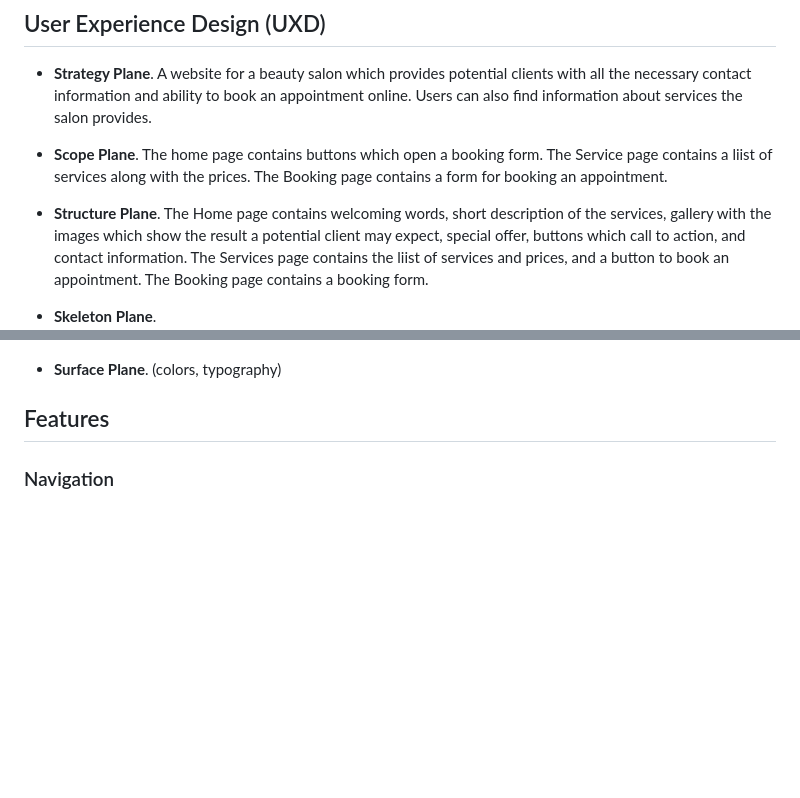
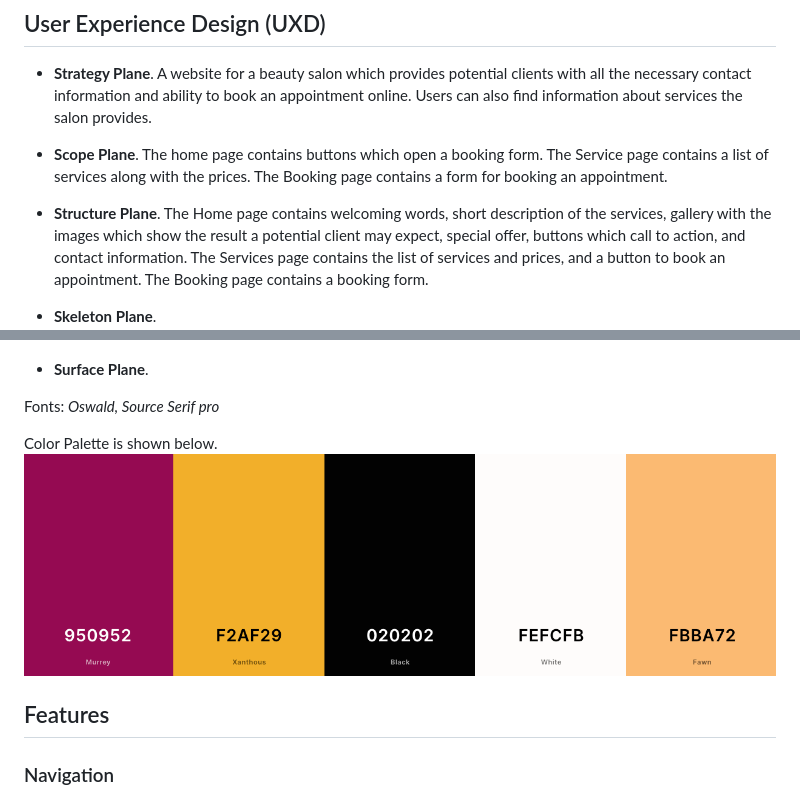
Before and after one commit to konstanciaa/scissors-salon, a Markdown page: README.md, 2 parts joined by grey strips. Drawn GitHub-style; pictures changed too: docs/palette.png (added); blank space fills up the shorter version.

Commit message:
docs: add color palette

```diff
--- a/README.md
+++ b/README.md
@@ -74,15 +74,21 @@ The website is designed to be responsible on a range of devices.
 
 ## User Experience Design (UXD)
 + **Strategy Plane**. A website for a beauty salon which provides potential clients with all the necessary contact information and ability to book an appointment online. Users can also find information about services the salon provides.
-+ **Scope Plane**. The home page contains buttons which open a booking form. The Service page contains a liist of services along with the prices. The Booking page contains a form for booking an appointment.
-+ **Structure Plane**. The Home page contains welcoming words, short description of the services, gallery with the images which show the result a potential client may expect, special offer, buttons which call to action, and contact information. The Services page contains the liist of services and prices, and a button to book an appointment. The Booking page contains a booking form.
++ **Scope Plane**. The home page contains buttons which open a booking form. The Service page contains a list of services along with the prices. The Booking page contains a form for booking an appointment.
++ **Structure Plane**. The Home page contains welcoming words, short description of the services, gallery with the images which show the result a potential client may expect, special offer, buttons which call to action, and contact information. The Services page contains the list of services and prices, and a button to book an appointment. The Booking page contains a booking form.
 + **Skeleton Plane**.
 ![Home page wireframe](/docs/wireframe-home.png)
 ![Gallery and contact info wireframe](/docs/wireframe-gallery.png)
 ![Services page wireframe](/docs/wireframe-services.png)
 ![Booking page wireframe](/docs/wireframe-booking.png)
 
-+ **Surface Plane**. (colors, typography)
++ **Surface Plane**.
+
+Fonts: *Oswald, Source Serif pro*
+
+Color Palette is shown below.
+![Color Palette](/docs/palette.png)
+
 
 ## Features
 
```
